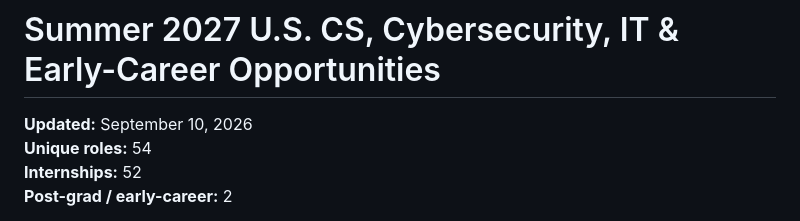
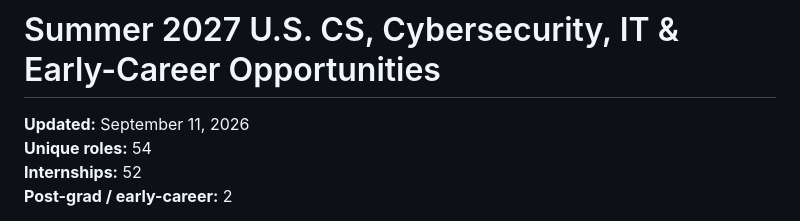
Before and after one commit to michae1lm/Summer-2027-Internships-Jobs, a Markdown page: README.md, the part around the change. GitHub-like rendering.

Commit message:
Refresh README job tracker

```diff
--- a/README.md
+++ b/README.md
@@ -1,6 +1,6 @@
 # Summer 2027 U.S. CS, Cybersecurity, IT & Early-Career Opportunities
 
-**Updated:** September 10, 2026
+**Updated:** September 11, 2026
 **Unique roles:** 54
 **Internships:** 52
 **Post-grad / early-career:** 2
```
